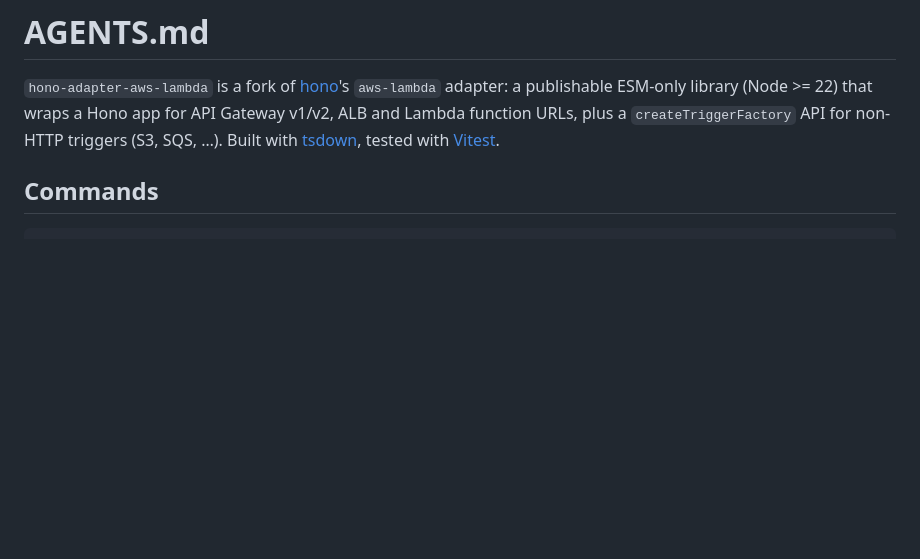
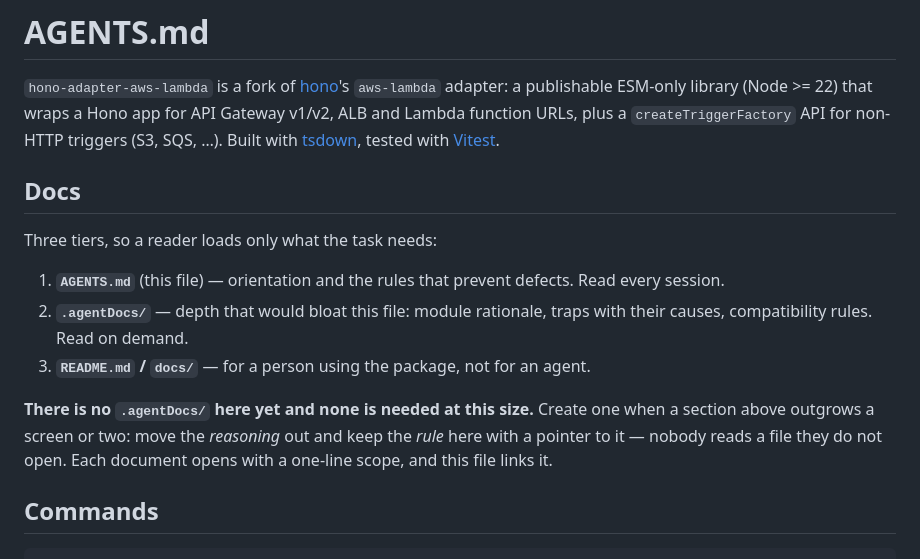
Before and after one commit to NamesMT/hono-adapter-aws-lambda, a Markdown page: AGENTS.md, the part around the change. GitHub-like rendering; blank space fills up the shorter version.

Commit message:
docs: add the three-tier docs convention
The rule sections said where depth goes without saying what carries it. This states the tiers
(AGENTS.md read every session / .agentDocs on demand / README for a person), that no .agentDocs is
needed at this size, and the trigger for creating one — move the reasoning out, keep the rule here
with a pointer.

```diff
--- a/AGENTS.md
+++ b/AGENTS.md
@@ -4,6 +4,20 @@
 publishable ESM-only library (Node >= 22) that wraps a Hono app for API Gateway v1/v2, ALB and
 Lambda function URLs, plus a `createTriggerFactory` API for non-HTTP triggers (S3, SQS, …). Built
 with [tsdown](https://github.com/rolldown/tsdown), tested with [Vitest](https://vitest.dev).
+
+## Docs
+
+Three tiers, so a reader loads only what the task needs:
+
+1. **`AGENTS.md`** (this file) — orientation and the rules that prevent defects. Read every session.
+2. **`.agentDocs/`** — depth that would bloat this file: module rationale, traps with their causes,
+   compatibility rules. Read on demand.
+3. **`README.md` / `docs/`** — for a person using the package, not for an agent.
+
+**There is no `.agentDocs/` here yet and none is needed at this size.** Create one when a section
+above outgrows a screen or two: move the *reasoning* out and keep the *rule* here with a pointer to
+it — nobody reads a file they do not open. Each document opens with a one-line scope, and this file
+links it.
 
 ## Commands
 
```
